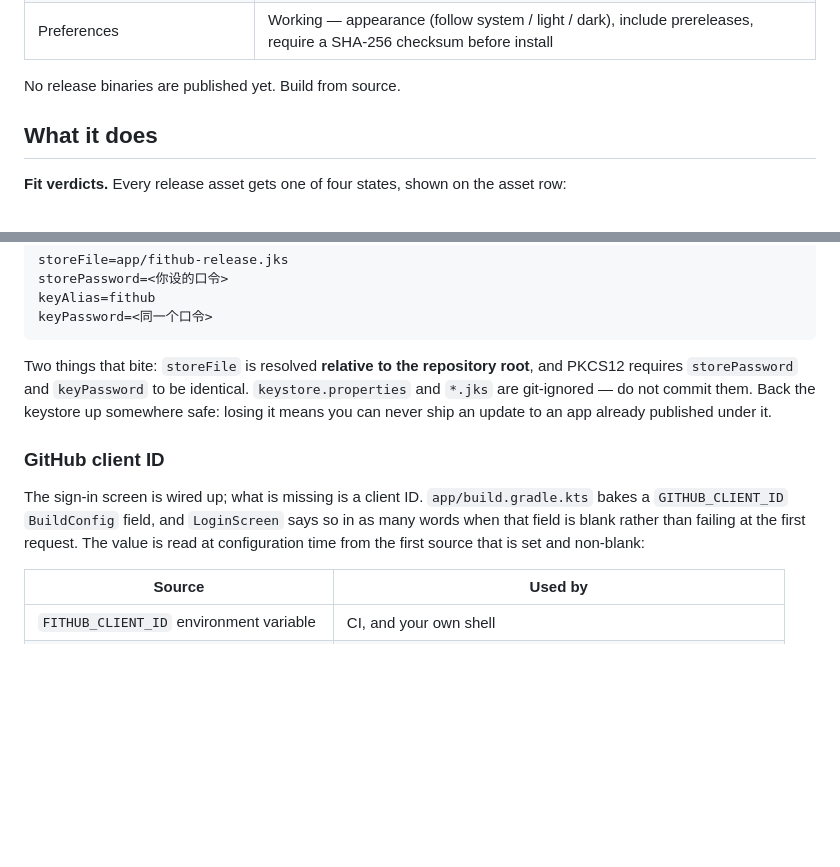
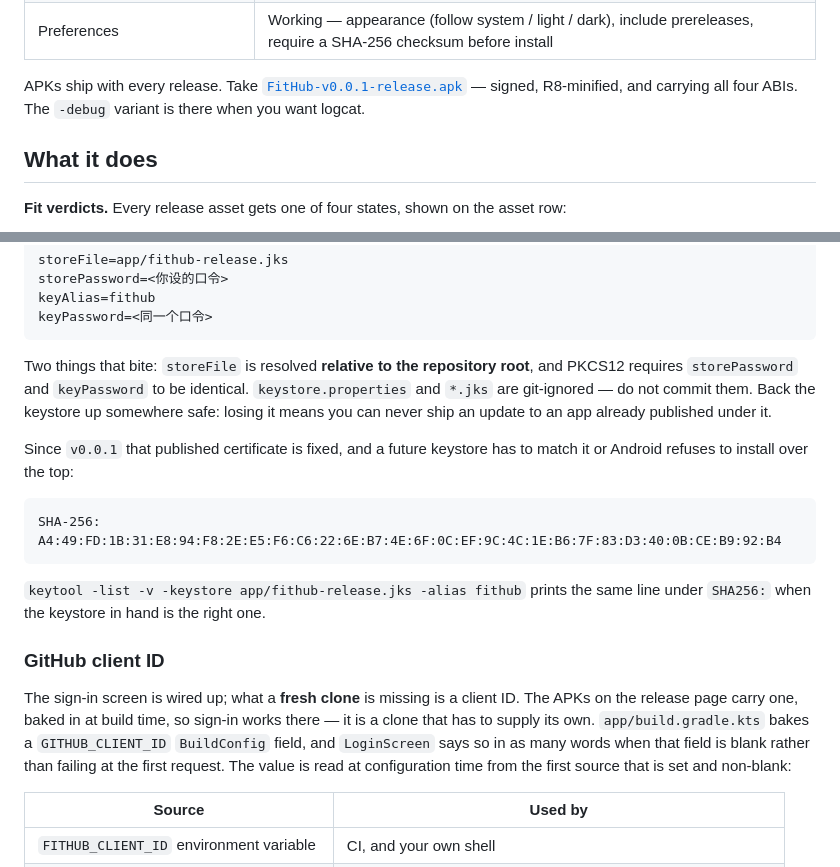
Before and after one commit to heiyehk/FitHub, a Markdown page: README.md, 2 parts joined by grey strips. GitHub-like rendering; blank space fills up the shorter version.

````diff
--- a/README.md
+++ b/README.md
@@ -43,7 +43,7 @@ Early and incomplete. Version `0.0.1`, and the following is accurate as of that
 | Share | Working — system share sheet with the repo, its fit verdict for this device, and the Release URL. Text, not an image card |
 | Preferences | Working — appearance (follow system / light / dark), include prereleases, require a SHA-256 checksum before install |
 
-No release binaries are published yet. Build from source.
+APKs ship with every release. Take [`FitHub-v0.0.1-release.apk`](https://github.com/heiyehk/FitHub/releases/tag/v0.0.1) — signed, R8-minified, and carrying all four ABIs. The `-debug` variant is there when you want logcat.
 
 ## What it does
 
@@ -123,12 +123,23 @@ Two things that bite: `storeFile` is resolved **relative to the repository root*
 do not commit them. Back the keystore up somewhere safe: losing it means you can never ship an update
 to an app already published under it.
 
+Since `v0.0.1` that published certificate is fixed, and a future keystore has to match it or Android
+refuses to install over the top:
+
+```
+SHA-256: A4:49:FD:1B:31:E8:94:F8:2E:E5:F6:C6:22:6E:B7:4E:6F:0C:EF:9C:4C:1E:B6:7F:83:D3:40:0B:CE:B9:92:B4
+```
+
+`keytool -list -v -keystore app/fithub-release.jks -alias fithub` prints the same line under `SHA256:`
+when the keystore in hand is the right one.
+
 ### GitHub client ID
 
-The sign-in screen is wired up; what is missing is a client ID. `app/build.gradle.kts` bakes a
-`GITHUB_CLIENT_ID` `BuildConfig` field, and `LoginScreen` says so in as many words when that field
-is blank rather than failing at the first request. The value is read at configuration time from
-the first source that is set and non-blank:
+The sign-in screen is wired up; what a **fresh clone** is missing is a client ID. The APKs on the
+release page carry one, baked in at build time, so sign-in works there — it is a clone that has to
+supply its own. `app/build.gradle.kts` bakes a `GITHUB_CLIENT_ID` `BuildConfig` field, and
+`LoginScreen` says so in as many words when that field is blank rather than failing at the first
+request. The value is read at configuration time from the first source that is set and non-blank:
 
 | Source | Used by |
 |---|---|
````
Also changed, not shown: README.zh-CN.md (+13 -4 lines).
